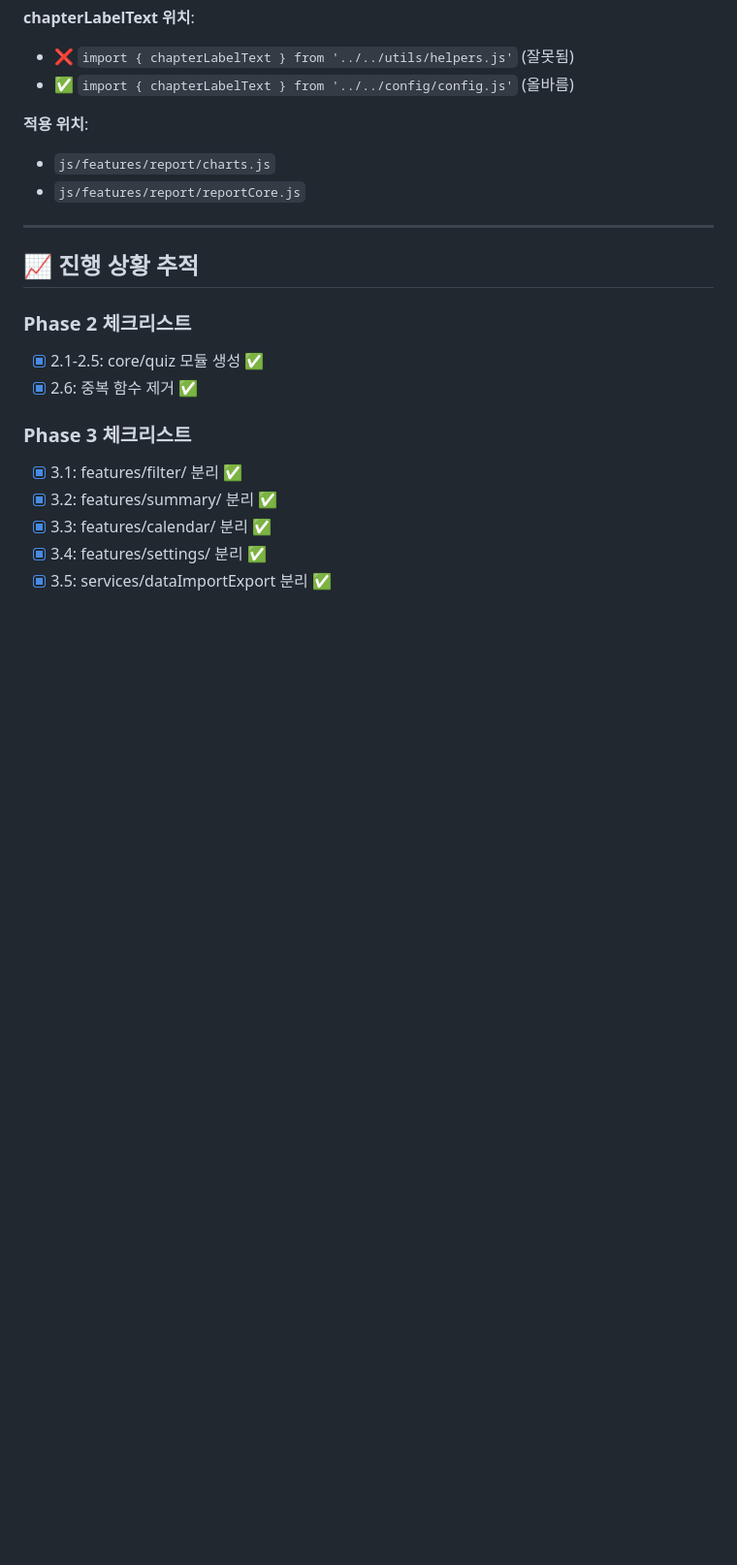
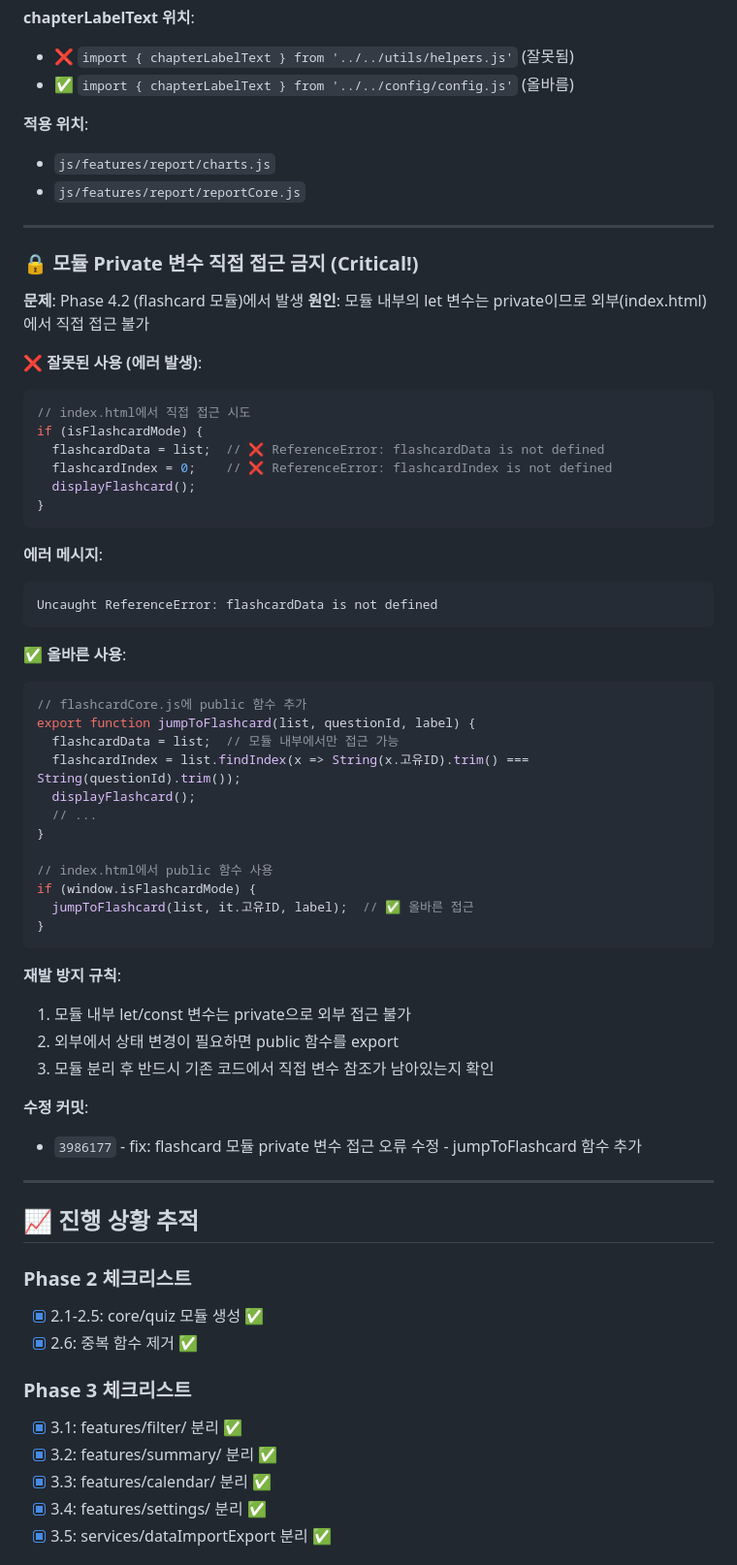
Before and after one commit to gfdsstyu/gfdsstyu.github.io, a Markdown page: REFACTORING_PLAN.md, the part around the change. Shown at 97% size. GitHub-like rendering; blank space fills up the shorter version.

Commit message:
docs: 모듈 private 변수 접근 금지 규칙 추가 - 재발 방지

````diff
--- a/REFACTORING_PLAN.md
+++ b/REFACTORING_PLAN.md
@@ -288,6 +288,52 @@ window.geminiApiKey
 
 ---
 
+### 🔒 모듈 Private 변수 직접 접근 금지 (Critical!)
+
+**문제**: Phase 4.2 (flashcard 모듈)에서 발생
+**원인**: 모듈 내부의 let 변수는 private이므로 외부(index.html)에서 직접 접근 불가
+
+**❌ 잘못된 사용 (에러 발생)**:
+```javascript
+// index.html에서 직접 접근 시도
+if (isFlashcardMode) {
+  flashcardData = list;  // ❌ ReferenceError: flashcardData is not defined
+  flashcardIndex = 0;    // ❌ ReferenceError: flashcardIndex is not defined
+  displayFlashcard();
+}
+```
+
+**에러 메시지**:
+```
+Uncaught ReferenceError: flashcardData is not defined
+```
+
+**✅ 올바른 사용**:
+```javascript
+// flashcardCore.js에 public 함수 추가
+export function jumpToFlashcard(list, questionId, label) {
+  flashcardData = list;  // 모듈 내부에서만 접근 가능
+  flashcardIndex = list.findIndex(x => String(x.고유ID).trim() === String(questionId).trim());
+  displayFlashcard();
+  // ...
+}
+
+// index.html에서 public 함수 사용
+if (window.isFlashcardMode) {
+  jumpToFlashcard(list, it.고유ID, label);  // ✅ 올바른 접근
+}
+```
+
+**재발 방지 규칙**:
+1. 모듈 내부 let/const 변수는 private으로 외부 접근 불가
+2. 외부에서 상태 변경이 필요하면 public 함수를 export
+3. 모듈 분리 후 반드시 기존 코드에서 직접 변수 참조가 남아있는지 확인
+
+**수정 커밋**:
+- `3986177` - fix: flashcard 모듈 private 변수 접근 오류 수정 - jumpToFlashcard 함수 추가
+
+---
+
 ## 📈 진행 상황 추적
 
 ### Phase 2 체크리스트
````
